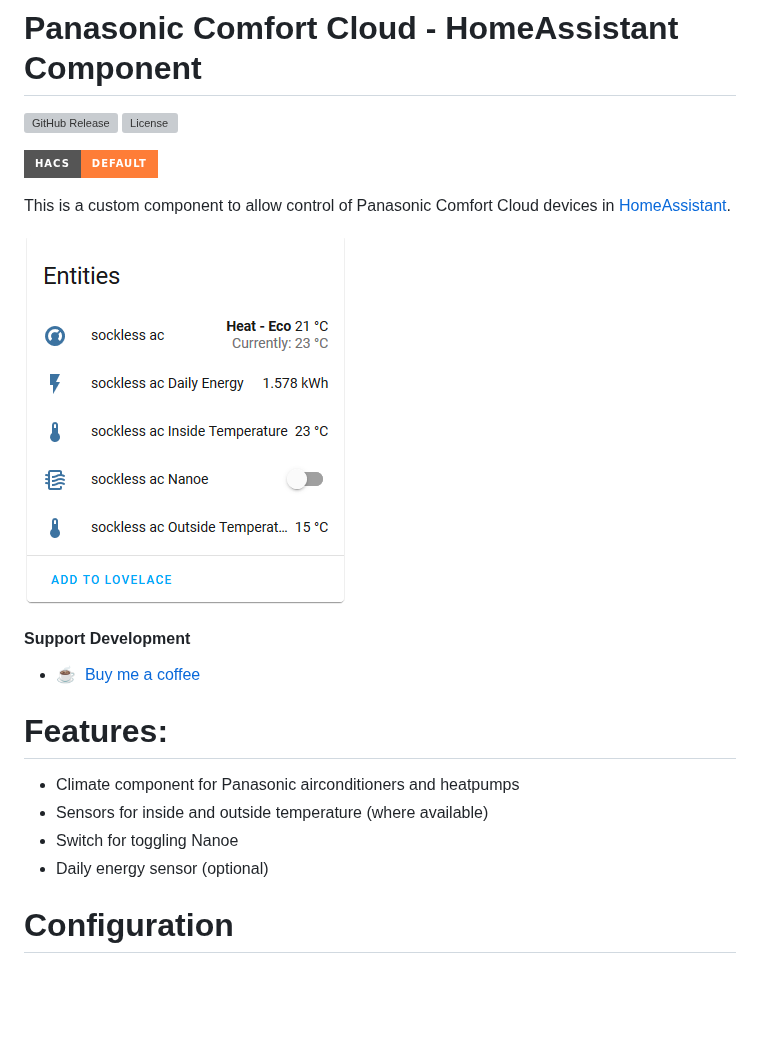
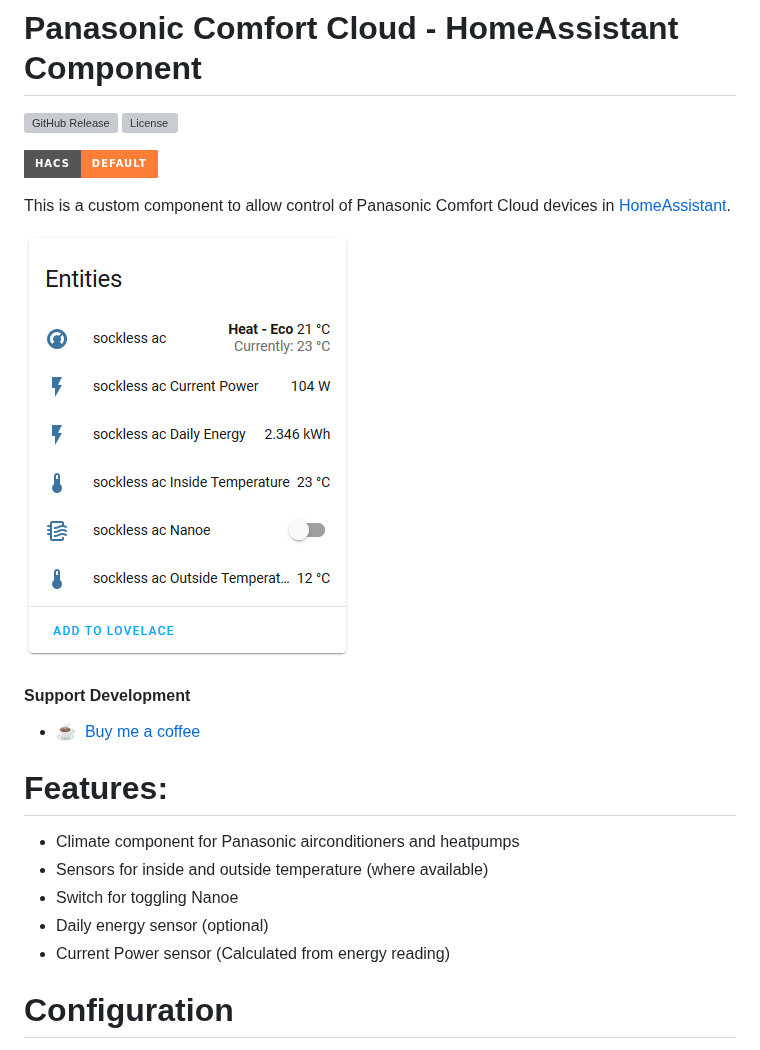
Before and after one commit to sockless-coding/panasonic_cc, a Markdown page: README.md, the part around the change. GitHub-like rendering; pictures changed too: doc/entities.png; badges without logos; blank space fills up the shorter version; grey boxes are pictures that could not be loaded.

Commit message:
Added a current power sensor

```diff
--- a/README.md
+++ b/README.md
@@ -19,6 +19,7 @@ This is a custom component to allow control of Panasonic Comfort Cloud devices i
 * Sensors for inside and outside temperature (where available)
 * Switch for toggling Nanoe
 * Daily energy sensor (optional)
+* Current Power sensor (Calculated from energy reading)
 
 
 # Configuration
```
Also changed, not shown: 4 other files.
